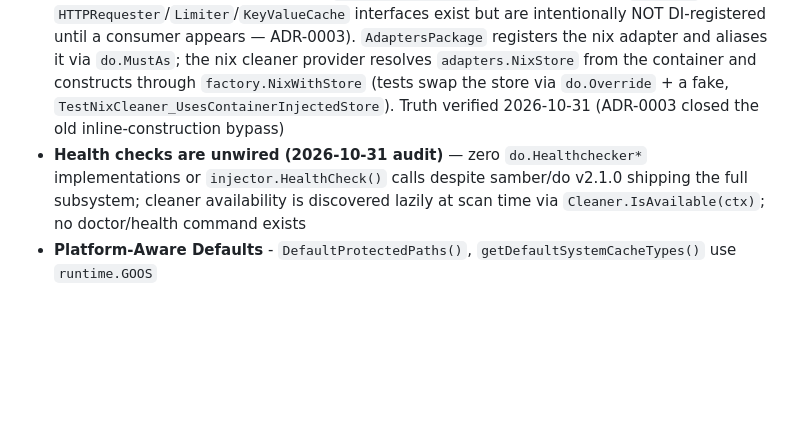
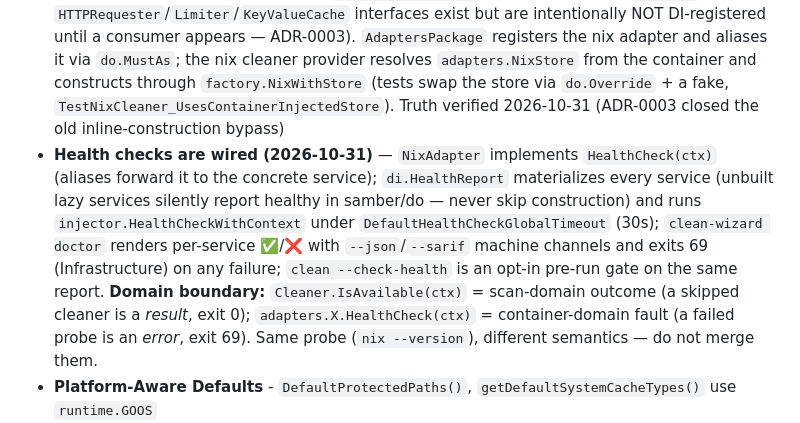
Before and after one commit to LarsArtmann/clean-wizard, a Markdown page: AGENTS.md, the part around the change. Rendered like a GitHub page; blank space fills up the shorter version.

```diff
--- a/AGENTS.md
+++ b/AGENTS.md
@@ -55,7 +55,7 @@ Or use the Nix devShell (`nix develop`) which sets it automatically. The devShel
 - **Result Type** - `result.Result[T]` for functional error handling in cleaner methods
 - **Type-Safe Enums** - 27 CacheType enums with generic helpers in `internal/domain/enums/enum_macros.go`
 - **Adapter Pattern** - External tools in `internal/adapters/` behind interfaces (`NixStore` today; `HTTPRequester`/`Limiter`/`KeyValueCache` interfaces exist but are intentionally NOT DI-registered until a consumer appears — ADR-0003). `AdaptersPackage` registers the nix adapter and aliases it via `do.MustAs`; the nix cleaner provider resolves `adapters.NixStore` from the container and constructs through `factory.NixWithStore` (tests swap the store via `do.Override` + a fake, `TestNixCleaner_UsesContainerInjectedStore`). Truth verified 2026-10-31 (ADR-0003 closed the old inline-construction bypass)
-- **Health checks are unwired (2026-10-31 audit)** — zero `do.Healthchecker*` implementations or `injector.HealthCheck()` calls despite samber/do v2.1.0 shipping the full subsystem; cleaner availability is discovered lazily at scan time via `Cleaner.IsAvailable(ctx)`; no doctor/health command exists
+- **Health checks are wired (2026-10-31)** — `NixAdapter` implements `HealthCheck(ctx)` (aliases forward it to the concrete service); `di.HealthReport` materializes every service (unbuilt lazy services silently report healthy in samber/do — never skip construction) and runs `injector.HealthCheckWithContext` under `DefaultHealthCheckGlobalTimeout` (30s); `clean-wizard doctor` renders per-service ✅/❌ with `--json`/`--sarif` machine channels and exits 69 (Infrastructure) on any failure; `clean --check-health` is an opt-in pre-run gate on the same report. **Domain boundary:** `Cleaner.IsAvailable(ctx)` = scan-domain outcome (a skipped cleaner is a *result*, exit 0); `adapters.X.HealthCheck(ctx)` = container-domain fault (a failed probe is an *error*, exit 69). Same probe (`nix --version`), different semantics — do not merge them.
 - **Platform-Aware Defaults** - `DefaultProtectedPaths()`, `getDefaultSystemCacheTypes()` use `runtime.GOOS`
 - **ValidateOptionalSettings helper** - Generic helper in `internal/cleaner/helpers.go` that consolidates the `if settings == nil || settings.X == nil { return nil }` boilerplate shared by every cleaner's `ValidateSettings` method
 - **CleanerConstructor[T] generic** - `internal/cleaner/test_interfaces.go` defines `type CleanerConstructor[T any] func(verbose, dryRun bool) T` used as alias for `CleanerConstructorWithSettings` and `SimpleCleanerConstructor`
```
Also changed, not shown: docs/DOMAIN_LANGUAGE.md (+3 -0 lines).
